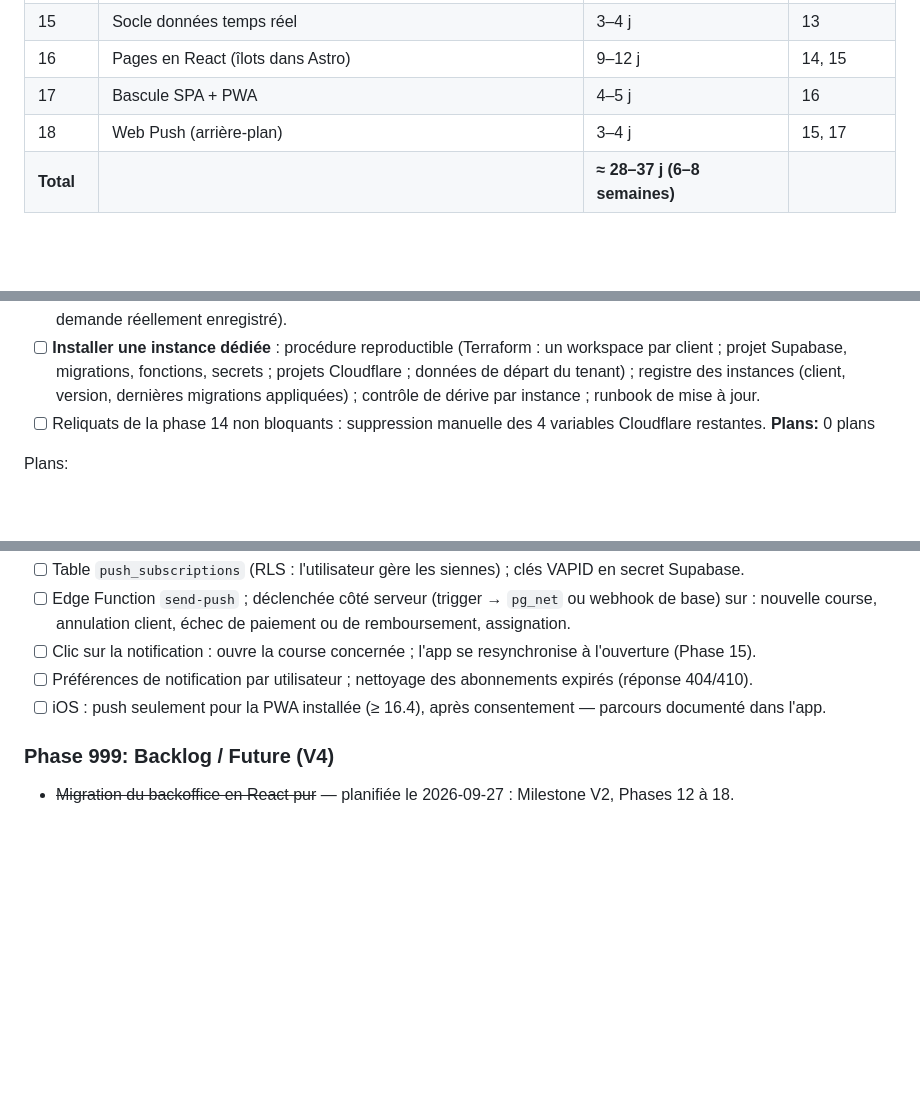
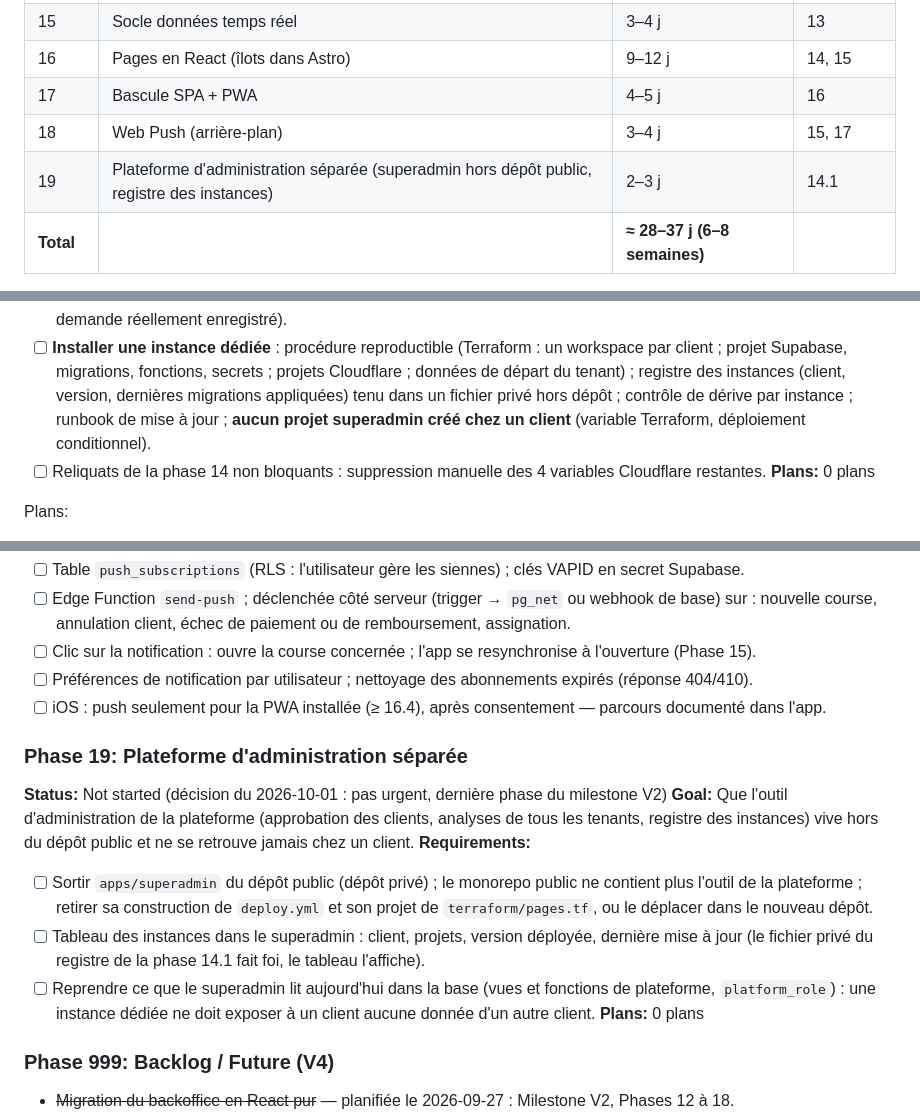
Before and after one commit to mike-banner/Terraform-vtc_monorepo_v2, a Markdown page: docs/planning/ROADMAP.md, 3 parts joined by grey strips. Drawn GitHub-style; blank space fills up the shorter version.

Commit message:
docs(14.1): deux méthodes de validation du devis, superadmin absent des instances clients, phase 19 pour la plateforme séparée

```diff
--- a/docs/planning/ROADMAP.md
+++ b/docs/planning/ROADMAP.md
@@ -330,6 +330,7 @@ rôles ne sont que dans le middleware Astro, une SPA exposerait tout ce que la R
 | 16 | Pages en React (îlots dans Astro) | 9–12 j | 14, 15 |
 | 17 | Bascule SPA + PWA | 4–5 j | 16 |
 | 18 | Web Push (arrière-plan) | 3–4 j | 15, 17 |
+| 19 | Plateforme d'administration séparée (superadmin hors dépôt public, registre des instances) | 2–3 j | 14.1 |
 | **Total** | | **≈ 28–37 j (6–8 semaines)** | |
 
 Chaque phase est livrable seule et mise en production avant la suivante. Aucune phase n'est lancée sans
@@ -452,7 +453,8 @@ cycle de vie d'une course payée complet, notes des clients enregistrées, insta
   demande réellement enregistré).
 - [ ] **Installer une instance dédiée** : procédure reproductible (Terraform : un workspace par client ; projet Supabase,
   migrations, fonctions, secrets ; projets Cloudflare ; données de départ du tenant) ; registre des instances (client,
-  version, dernières migrations appliquées) ; contrôle de dérive par instance ; runbook de mise à jour.
+  version, dernières migrations appliquées) tenu dans un fichier privé hors dépôt ; contrôle de dérive par instance ;
+  runbook de mise à jour ; **aucun projet superadmin créé chez un client** (variable Terraform, déploiement conditionnel).
 - [ ] Reliquats de la phase 14 non bloquants : suppression manuelle des 4 variables Cloudflare restantes.
 **Plans:** 0 plans
 
@@ -515,6 +517,19 @@ temps réel. Livrable page par page.
 - [ ] Clic sur la notification : ouvre la course concernée ; l'app se resynchronise à l'ouverture (Phase 15).
 - [ ] Préférences de notification par utilisateur ; nettoyage des abonnements expirés (réponse 404/410).
 - [ ] iOS : push seulement pour la PWA installée (≥ 16.4), après consentement — parcours documenté dans l'app.
+
+### Phase 19: Plateforme d'administration séparée
+**Status:** Not started (décision du 2026-10-01 : pas urgent, dernière phase du milestone V2)
+**Goal:** Que l'outil d'administration de la plateforme (approbation des clients, analyses de tous les tenants, registre des
+instances) vive hors du dépôt public et ne se retrouve jamais chez un client.
+**Requirements:**
+- [ ] Sortir `apps/superadmin` du dépôt public (dépôt privé) ; le monorepo public ne contient plus l'outil de la plateforme ;
+  retirer sa construction de `deploy.yml` et son projet de `terraform/pages.tf`, ou le déplacer dans le nouveau dépôt.
+- [ ] Tableau des instances dans le superadmin : client, projets, version déployée, dernière mise à jour (le fichier privé du
+  registre de la phase 14.1 fait foi, le tableau l'affiche).
+- [ ] Reprendre ce que le superadmin lit aujourd'hui dans la base (vues et fonctions de plateforme, `platform_role`) : une
+  instance dédiée ne doit exposer à un client aucune donnée d'un autre client.
+**Plans:** 0 plans
 
 ### Phase 999: Backlog / Future (V4)
 - ~~Migration du backoffice en React pur~~ — planifiée le 2026-09-27 : Milestone V2, Phases 12 à 18.
```
Also changed, not shown: 2 other files.
